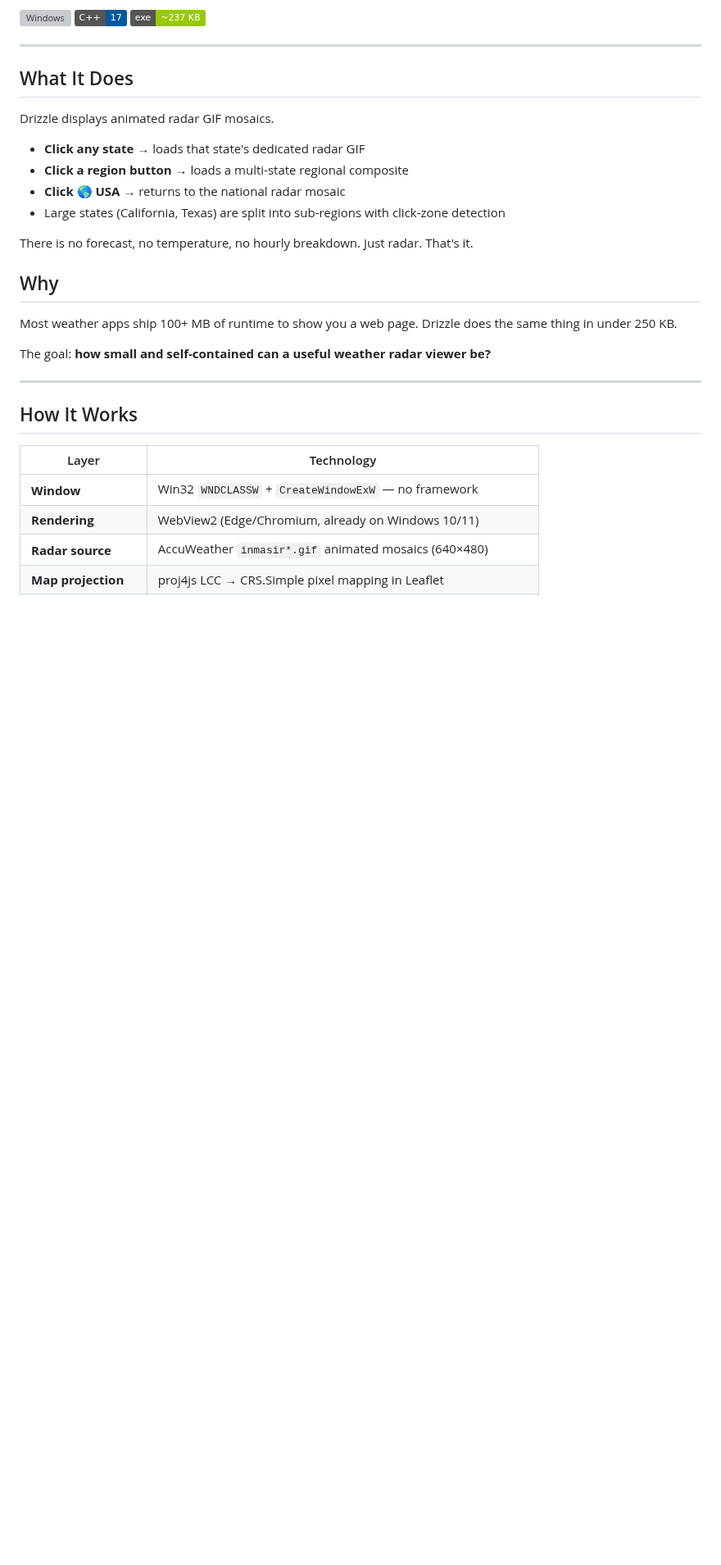
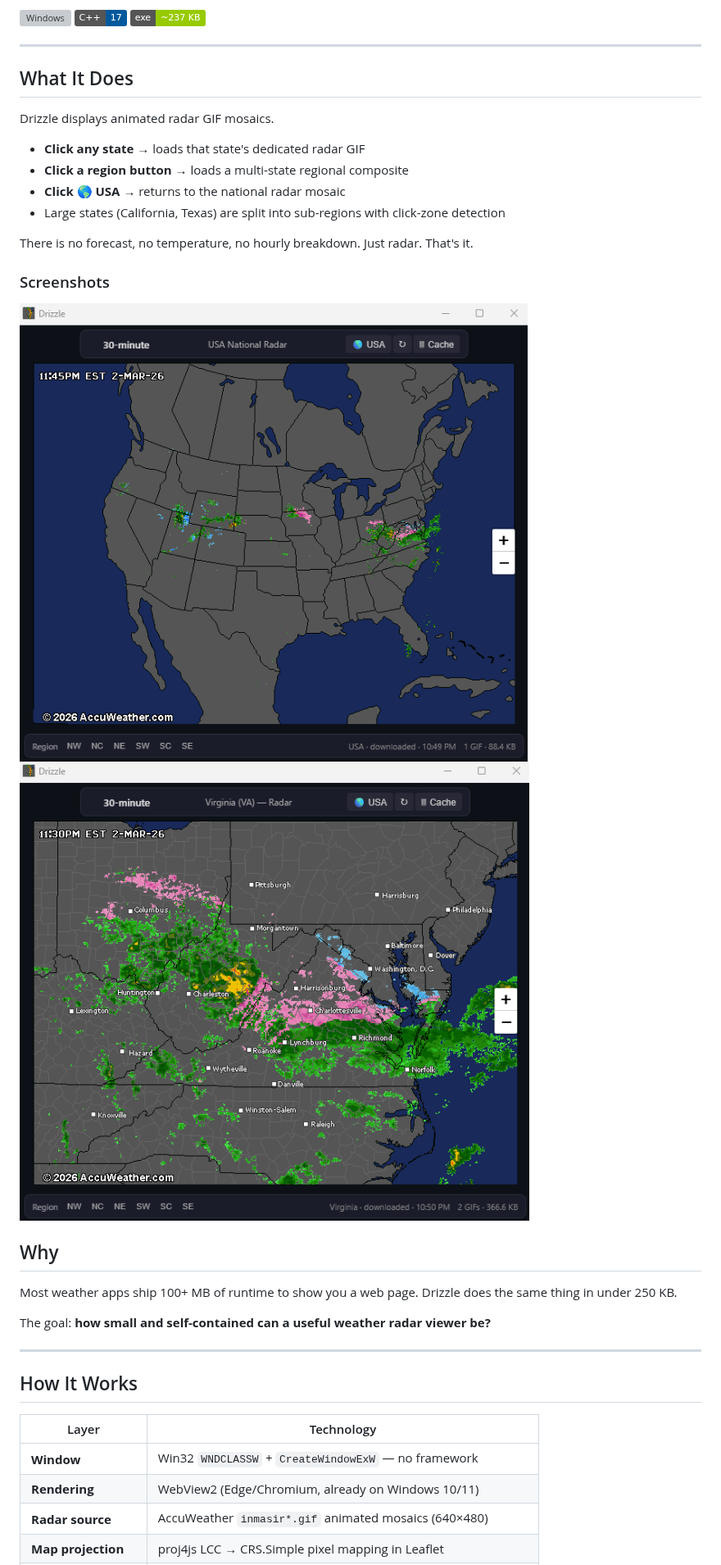
Before and after one commit to EffEss/WGR, a Markdown page: README.md, the part around one of its changes. Shown at 82% size. GitHub-like rendering; pictures changed too: drizzle_state.png (added), drizzle_usa.png (added); badges without logos; blank space fills up the shorter version; grey boxes are pictures that could not be loaded.

Commit message:
Add README media (USA/state screenshots) and update repo about text

```diff
--- a/README.md
+++ b/README.md
@@ -20,6 +22,11 @@ Drizzle displays animated radar GIF mosaics.
 - Large states (California, Texas) are split into sub-regions with click-zone detection
 
 There is no forecast, no temperature, no hourly breakdown. Just radar. That's it.
+
+### Screenshots
+
+![USA view](drizzle_usa.png)
+![State view](drizzle_state.png)
 
 ## Why
 
```
Also changed, not shown: other parts of README.md (+4 -0 lines).
